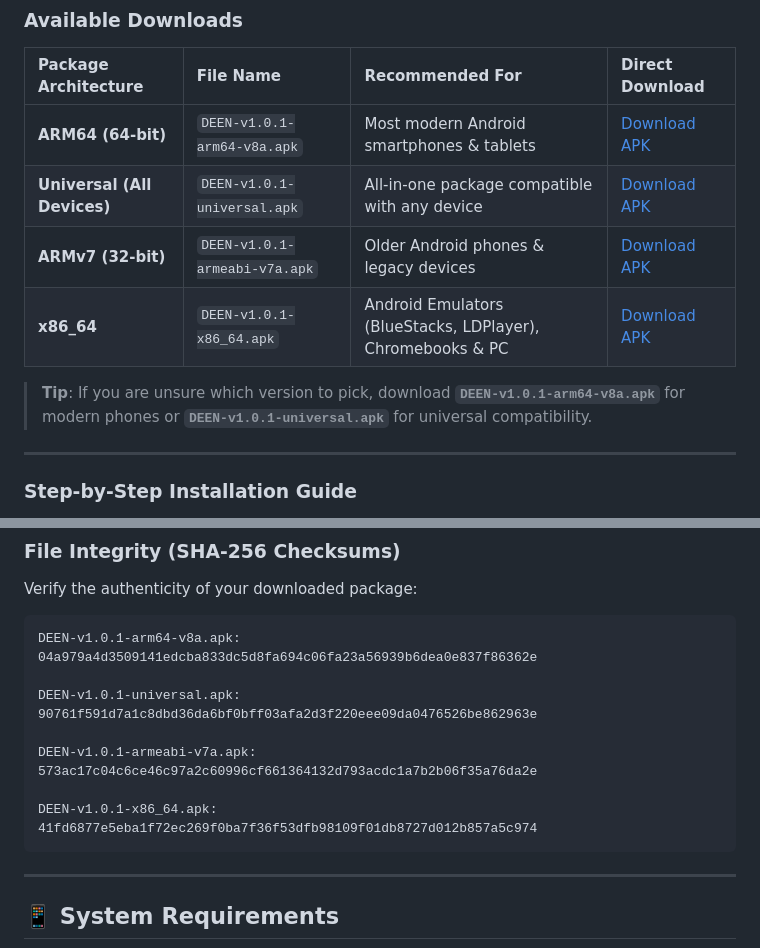
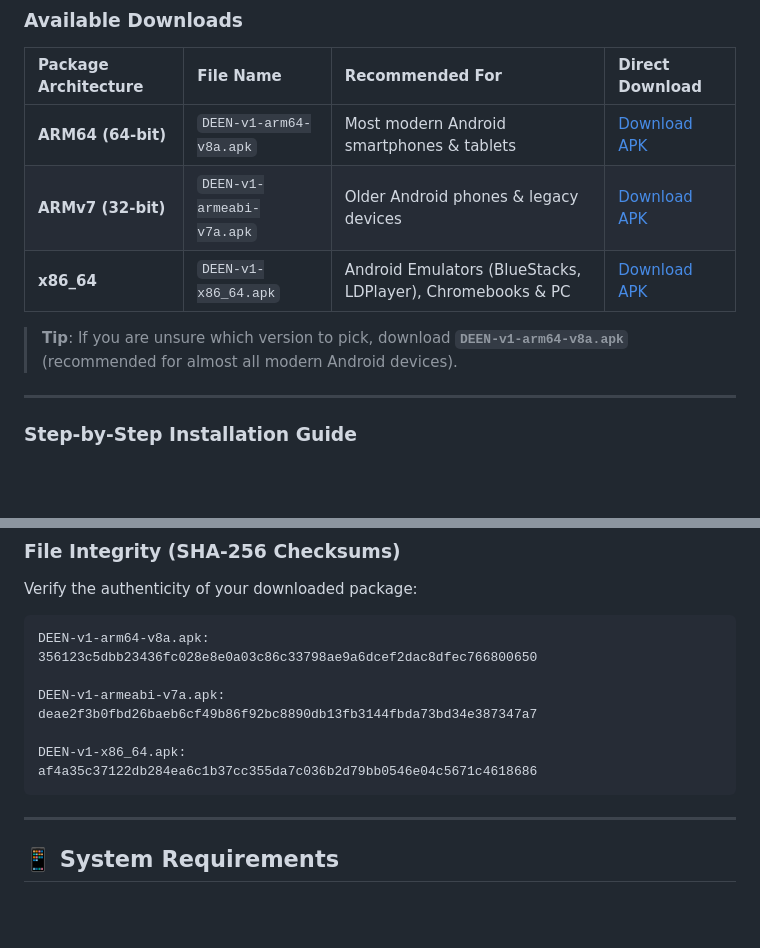
Before and after one commit to Deep007h/DEEN, a Markdown page: README.md, 2 parts joined by grey strips. Drawn GitHub-style; blank space fills up the shorter version.

Commit message:
docs: update README download links and checksums for v1 release

````diff
--- a/README.md
+++ b/README.md
@@ -103,12 +103,11 @@ The latest release APKs are hosted directly under [GitHub Releases](https://gith
 
 | Package Architecture | File Name | Recommended For | Direct Download |
 | :--- | :--- | :--- | :--- |
-| **ARM64 (64-bit)** | `DEEN-v1.0.1-arm64-v8a.apk` | Most modern Android smartphones & tablets | [Download APK](https://github.com/Deep007h/DEEN/releases/download/v1.0.1/DEEN-v1.0.1-arm64-v8a.apk) |
-| **Universal (All Devices)** | `DEEN-v1.0.1-universal.apk` | All-in-one package compatible with any device | [Download APK](https://github.com/Deep007h/DEEN/releases/download/v1.0.1/DEEN-v1.0.1-universal.apk) |
-| **ARMv7 (32-bit)** | `DEEN-v1.0.1-armeabi-v7a.apk` | Older Android phones & legacy devices | [Download APK](https://github.com/Deep007h/DEEN/releases/download/v1.0.1/DEEN-v1.0.1-armeabi-v7a.apk) |
-| **x86_64** | `DEEN-v1.0.1-x86_64.apk` | Android Emulators (BlueStacks, LDPlayer), Chromebooks & PC | [Download APK](https://github.com/Deep007h/DEEN/releases/download/v1.0.1/DEEN-v1.0.1-x86_64.apk) |
+| **ARM64 (64-bit)** | `DEEN-v1-arm64-v8a.apk` | Most modern Android smartphones & tablets | [Download APK](https://github.com/Deep007h/DEEN/releases/download/v1/DEEN-v1-arm64-v8a.apk) |
+| **ARMv7 (32-bit)** | `DEEN-v1-armeabi-v7a.apk` | Older Android phones & legacy devices | [Download APK](https://github.com/Deep007h/DEEN/releases/download/v1/DEEN-v1-armeabi-v7a.apk) |
+| **x86_64** | `DEEN-v1-x86_64.apk` | Android Emulators (BlueStacks, LDPlayer), Chromebooks & PC | [Download APK](https://github.com/Deep007h/DEEN/releases/download/v1/DEEN-v1-x86_64.apk) |
 
-> **Tip**: If you are unsure which version to pick, download **`DEEN-v1.0.1-arm64-v8a.apk`** for modern phones or **`DEEN-v1.0.1-universal.apk`** for universal compatibility.
+> **Tip**: If you are unsure which version to pick, download **`DEEN-v1-arm64-v8a.apk`** (recommended for almost all modern Android devices).
 
 ---
 
@@ -128,17 +127,14 @@ The latest release APKs are hosted directly under [GitHub Releases](https://gith
 Verify the authenticity of your downloaded package:
 
 ```text
-DEEN-v1.0.1-arm64-v8a.apk:
-04a979a4d3509141edcba833dc5d8fa694c06fa23a56939b6dea0e837f86362e
+DEEN-v1-arm64-v8a.apk:
+356123c5dbb23436fc028e8e0a03c86c33798ae9a6dcef2dac8dfec766800650
 
-DEEN-v1.0.1-universal.apk:
-90761f591d7a1c8dbd36da6bf0bff03afa2d3f220eee09da0476526be862963e
+DEEN-v1-armeabi-v7a.apk:
+deae2f3b0fbd26baeb6cf49b86f92bc8890db13fb3144fbda73bd34e387347a7
 
-DEEN-v1.0.1-armeabi-v7a.apk:
-573ac17c04c6ce46c97a2c60996cf661364132d793acdc1a7b2b06f35a76da2e
-
-DEEN-v1.0.1-x86_64.apk:
-41fd6877e5eba1f72ec269f0ba7f36f53dfb98109f01db8727d012b857a5c974
+DEEN-v1-x86_64.apk:
+af4a35c37122db284ea6c1b37cc355da7c036b2d79bb0546e04c5671c4618686
 ```
 
 ---
````
